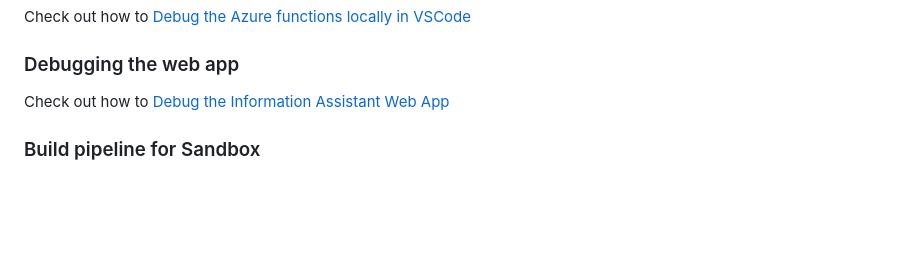
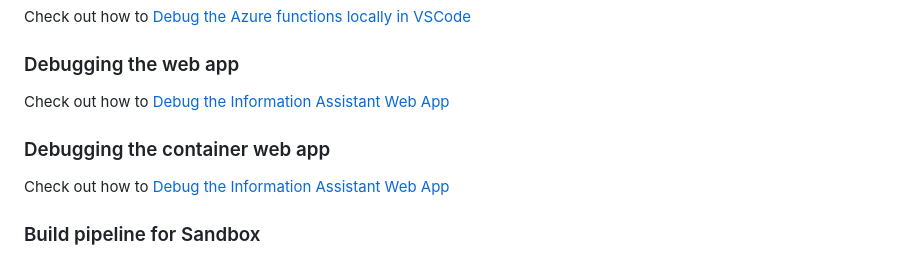
Before and after one commit to microsoft/PubSec-Info-Assistant, a Markdown page: docs/features/features.md, the part around the change. Drawn GitHub-style; blank space fills up the shorter version.

```diff
--- a/docs/features/features.md
+++ b/docs/features/features.md
@@ -99,7 +99,12 @@ Check out how to [Debug the Azure functions locally in VSCode](../function_debug
 
 ### Debugging the web app
 
-Check out how to [Debug the Information Assistant Web App](../webapp_debug.md)
+Check out how to [Debug the Information Assistant Web App](../container_debug.md)
+
+### Debugging the container web app
+
+Check out how to [Debug the Information Assistant Web App](../container_webapp_debug.md)
+
 
 ### Build pipeline for Sandbox
 
```
Also changed, not shown: docs/container_webapp_debug.md (added, +9 -0 lines), docs/images/fastapi_debug.png (added).
